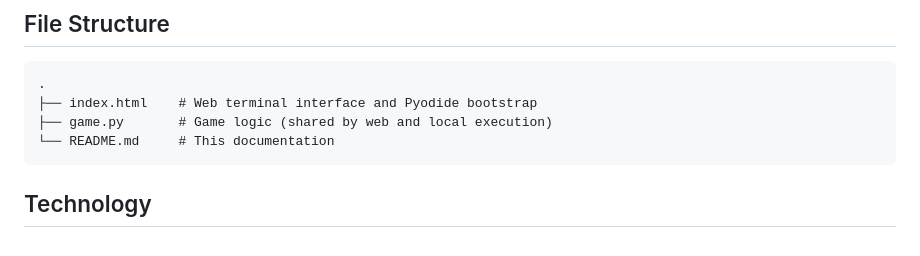
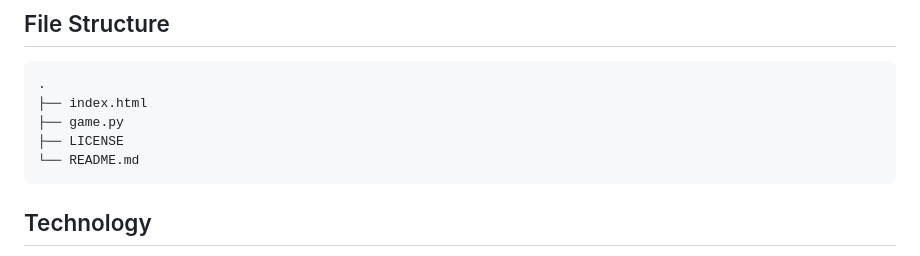
Before and after one commit to NowellKFiler/set-deduction-game, a Markdown page: README.md, the part around the change. Rendered like a GitHub page.

````diff
--- a/README.md
+++ b/README.md
@@ -85,9 +85,10 @@ guess
 
 ```
 .
-├── index.html    # Web terminal interface and Pyodide bootstrap
-├── game.py       # Game logic (shared by web and local execution)
-└── README.md     # This documentation
+├── index.html
+├── game.py
+├── LICENSE
+└── README.md
 ```
 
 ## Technology
````
